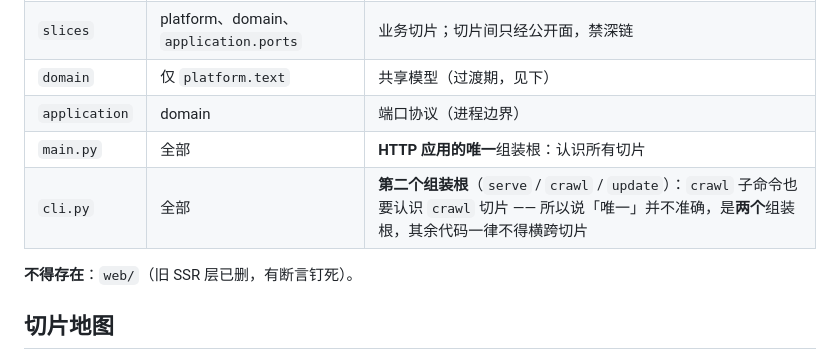
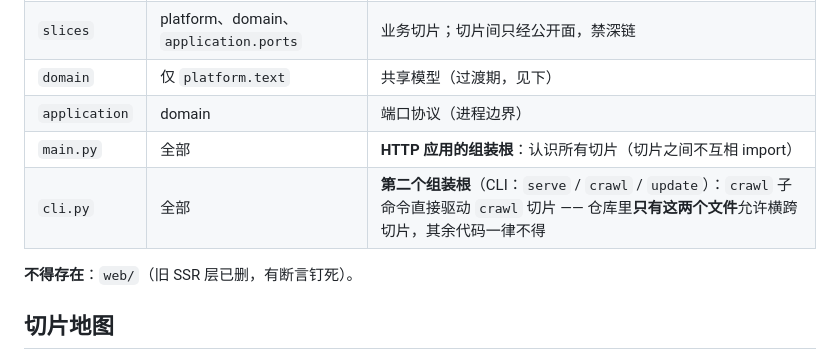
Before and after one commit to shhjjs111/hunter1, a Markdown page: docs/ARCHITECTURE.md, the part around the change. Rendered like a GitHub page.

Commit message:
docs(architecture): 组装行措辞与 main.py docstring 对齐

```diff
--- a/docs/ARCHITECTURE.md
+++ b/docs/ARCHITECTURE.md
@@ -81,8 +81,8 @@ flowchart LR
 | `slices` | platform、domain、`application.ports` | 业务切片；切片间只经公开面，禁深链 |
 | `domain` | 仅 `platform.text` | 共享模型（过渡期，见下） |
 | `application` | domain | 端口协议（进程边界） |
-| `main.py` | 全部 | **HTTP 应用的唯一**组装根：认识所有切片 |
-| `cli.py` | 全部 | **第二个组装根**（`serve` / `crawl` / `update`）：`crawl` 子命令也要认识 `crawl` 切片 —— 所以说「唯一」并不准确，是**两个**组装根，其余代码一律不得横跨切片 |
+| `main.py` | 全部 | **HTTP 应用的组装根**：认识所有切片（切片之间不互相 import） |
+| `cli.py` | 全部 | **第二个组装根**（CLI：`serve` / `crawl` / `update`）：`crawl` 子命令直接驱动 `crawl` 切片 —— 仓库里**只有这两个文件**允许横跨切片，其余代码一律不得 |
 
 **不得存在**：`web/`（旧 SSR 层已删，有断言钉死）。
 
```
